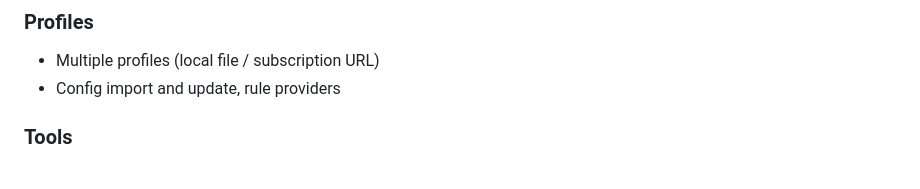
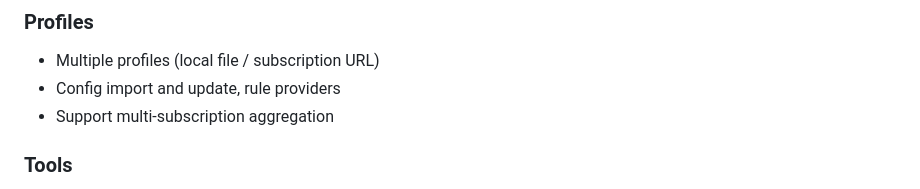
Before and after one commit to Tiam9173/fluxora, a Markdown page: README_en.md, the part around the change. Rendered like a GitHub page.

Commit message:
更新 README_en.md

```diff
--- a/README_en.md
+++ b/README_en.md
@@ -83,6 +83,7 @@ Fluxora is an independent product with no official affiliation to any upstream p
 ### Profiles
 - Multiple profiles (local file / subscription URL)
 - Config import and update, rule providers
+- Support multi-subscription aggregation
 
 ### Tools
 - Network detection, intranet IP, media-unlock checks
```
